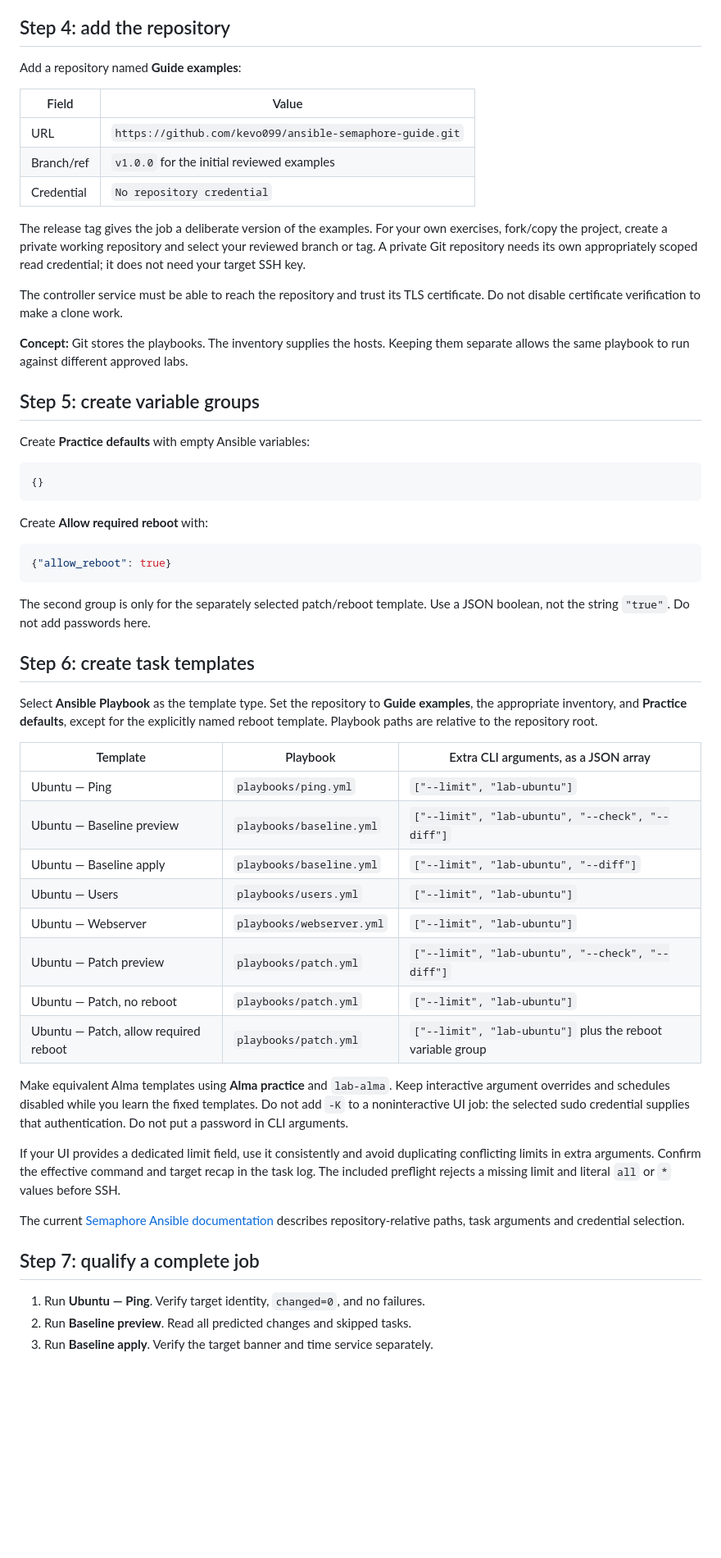
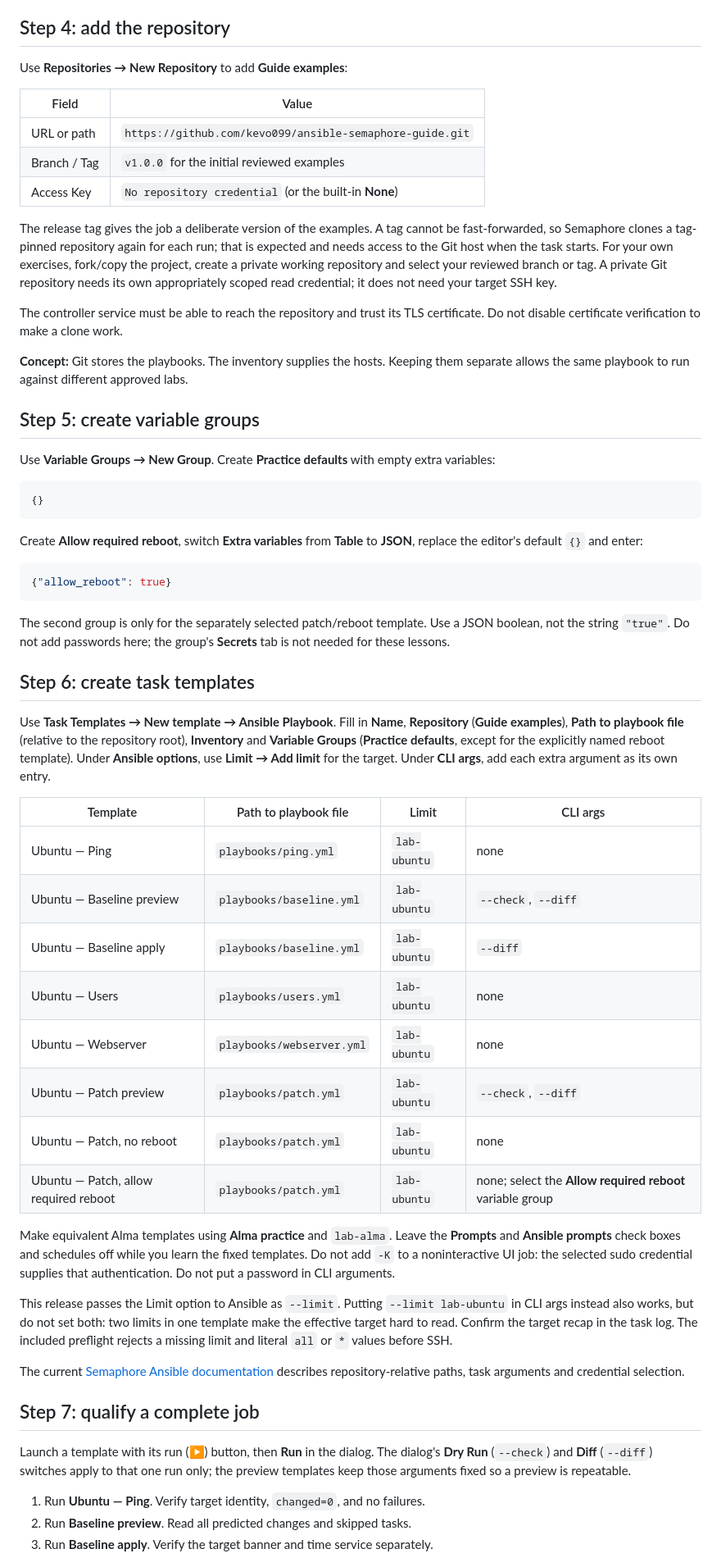
Before and after one commit to kevo099/ansible-semaphore-guide, a Markdown page: docs/06-semaphore.md, the part around one of its changes. Shown at 82% size. GitHub-like rendering; blank space fills up the shorter version.

Commit message:
Fix the Semaphore sudo credential guidance and match the 2.19.12 UI
A sudo credential's Username is passed to Ansible as --become-user. The
guide told readers to enter svc_ansible there, which made privileged tasks
run as svc_ansible: idempotent runs stayed green and the first real change
failed with "Destination /etc not writable". Leave the Username empty.

Name the fields the pinned release actually shows (SSH Key, User and Sudo
Credentials, URL or path, Branch / Tag, CLI args, Ansible options -> Limit),
note the built-in None key, per-run re-clones of tag-pinned repositories,
and the Run dialog's Dry Run and Diff switches. The Limit option does pass
--limit in this release, so templates use it instead of a JSON argument list.

Co-Authored-By: Claude Opus 5.5 (1M context) <noreply@anthropic.com>

````diff
--- a/docs/06-semaphore.md
+++ b/docs/06-semaphore.md
@@ -85,18 +96,21 @@ one intended target. See [inventory types and credentials](https://semaphoreui.c
 
 ## Step 4: add the repository
 
-Add a repository named **Guide examples**:
+Use **Repositories → New Repository** to add **Guide examples**:
 
 | Field | Value |
 | --- | --- |
-| URL | `https://github.com/kevo099/ansible-semaphore-guide.git` |
-| Branch/ref | `v1.0.0` for the initial reviewed examples |
-| Credential | `No repository credential` |
+| URL or path | `https://github.com/kevo099/ansible-semaphore-guide.git` |
+| Branch / Tag | `v1.0.0` for the initial reviewed examples |
+| Access Key | `No repository credential` (or the built-in **None**) |
 
-The release tag gives the job a deliberate version of the examples. For your
-own exercises, fork/copy the project, create a private working repository and
-select your reviewed branch or tag. A private Git repository needs its own
-appropriately scoped read credential; it does not need your target SSH key.
+The release tag gives the job a deliberate version of the examples. A tag
+cannot be fast-forwarded, so Semaphore clones a tag-pinned repository again for
+each run; that is expected and needs access to the Git host when the task
+starts. For your own exercises, fork/copy the project, create a private working
+repository and select your reviewed branch or tag. A private Git repository
+needs its own appropriately scoped read credential; it does not need your
+target SSH key.
 
 The controller service must be able to reach the repository and trust its TLS
 certificate. Do not disable certificate verification to make a clone work.
@@ -106,53 +120,65 @@ them separate allows the same playbook to run against different approved labs.
 
 ## Step 5: create variable groups
 
-Create **Practice defaults** with empty Ansible variables:
+Use **Variable Groups → New Group**. Create **Practice defaults** with empty
+extra variables:
 
 ```json
 {}
 ```
 
-Create **Allow required reboot** with:
+Create **Allow required reboot**, switch **Extra variables** from **Table** to
+**JSON**, replace the editor's default `{}` and enter:
 
 ```json
 {"allow_reboot": true}
 ```
 
 The second group is only for the separately selected patch/reboot template.
-Use a JSON boolean, not the string `"true"`. Do not add passwords here.
+Use a JSON boolean, not the string `"true"`. Do not add passwords here; the
+group's **Secrets** tab is not needed for these lessons.
 
 ## Step 6: create task templates
 
-Select **Ansible Playbook** as the template type. Set the repository to **Guide
-examples**, the appropriate inventory, and **Practice defaults**, except for
-the explicitly named reboot template. Playbook paths are relative to the
-repository root.
+Use **Task Templates → New template → Ansible Playbook**. Fill in **Name**,
+**Repository** (**Guide examples**), **Path to playbook file** (relative to the
+repository root), **Inventory** and **Variable Groups** (**Practice defaults**,
+except for the explicitly named reboot template). Under **Ansible options**,
+use **Limit → Add limit** for the target. Under **CLI args**, add each extra
+argument as its own entry.
 
-| Template | Playbook | Extra CLI arguments, as a JSON array |
-| --- | --- | --- |
-| Ubuntu — Ping | `playbooks/ping.yml` | `["--limit", "lab-ubuntu"]` |
-| Ubuntu — Baseline preview | `playbooks/baseline.yml` | `["--limit", "lab-ubuntu", "--check", "--diff"]` |
-| Ubuntu — Baseline apply | `playbooks/baseline.yml` | `["--limit", "lab-ubuntu", "--diff"]` |
-| Ubuntu — Users | `playbooks/users.yml` | `["--limit", "lab-ubuntu"]` |
-| Ubuntu — Webserver | `playbooks/webserver.yml` | `["--limit", "lab-ubuntu"]` |
-| Ubuntu — Patch preview | `playbooks/patch.yml` | `["--limit", "lab-ubuntu", "--check", "--diff"]` |
-| Ubuntu — Patch, no reboot | `playbooks/patch.yml` | `["--limit", "lab-ubuntu"]` |
-| Ubuntu — Patch, allow required reboot | `playbooks/patch.yml` | `["--limit", "lab-ubuntu"]` plus the reboot variable group |
+| Template | Path to playbook file | Limit | CLI args |
+| --- | --- | --- | --- |
+| Ubuntu — Ping | `playbooks/ping.yml` | `lab-ubuntu` | none |
+| Ubuntu — Baseline preview | `playbooks/baseline.yml` | `lab-ubuntu` | `--check`, `--diff` |
+| Ubuntu — Baseline apply | `playbooks/baseline.yml` | `lab-ubuntu` | `--diff` |
+| Ubuntu — Users | `playbooks/users.yml` | `lab-ubuntu` | none |
+| Ubuntu — Webserver | `playbooks/webserver.yml` | `lab-ubuntu` | none |
+| Ubuntu — Patch preview | `playbooks/patch.yml` | `lab-ubuntu` | `--check`, `--diff` |
+| Ubuntu — Patch, no reboot | `playbooks/patch.yml` | `lab-ubuntu` | none |
+| Ubuntu — Patch, allow required reboot | `playbooks/patch.yml` | `lab-ubuntu` | none; select the **Allow required reboot** variable group |
 
-Make equivalent Alma templates using **Alma practice** and `lab-alma`. Keep
-interactive argument overrides and schedules disabled while you learn the
-fixed templates. Do not add `-K` to a noninteractive UI job: the selected sudo
-credential supplies that authentication. Do not put a password in CLI arguments.
+Make equivalent Alma templates using **Alma practice** and `lab-alma`. Leave the
+**Prompts** and **Ansible prompts** check boxes and schedules off while you learn
+the fixed templates. Do not add `-K` to a noninteractive UI job: the selected
+sudo credential supplies that authentication. Do not put a password in CLI
+arguments.
 
-If your UI provides a dedicated limit field, use it consistently and avoid
-duplicating conflicting limits in extra arguments. Confirm the effective
-command and target recap in the task log. The included preflight rejects a
-missing limit and literal `all` or `*` values before SSH.
+This release passes the Limit option to Ansible as `--limit`. Putting
+`--limit lab-ubuntu` in CLI args instead also works, but do not set both: two
+limits in one template make the effective target hard to read. Confirm the
+target recap in the task log. The included preflight rejects a missing limit
+and literal `all` or `*` values before SSH.
 
 The current [Semaphore Ansible documentation](https://semaphoreui.com/docs/user-guide/apps/ansible)
 describes repository-relative paths, task arguments and credential selection.
 
 ## Step 7: qualify a complete job
+
+Launch a template with its run (▶) button, then **Run** in the dialog. The
+dialog's **Dry Run** (`--check`) and **Diff** (`--diff`) switches apply to that
+one run only; the preview templates keep those arguments fixed so a preview is
+repeatable.
 
 1. Run **Ubuntu — Ping**. Verify target identity, `changed=0`, and no failures.
 2. Run **Baseline preview**. Read all predicted changes and skipped tasks.
````
Also changed, not shown: other parts of docs/06-semaphore.md (+28 -11 lines), docs/11-troubleshooting.md (+2 -0 lines).
